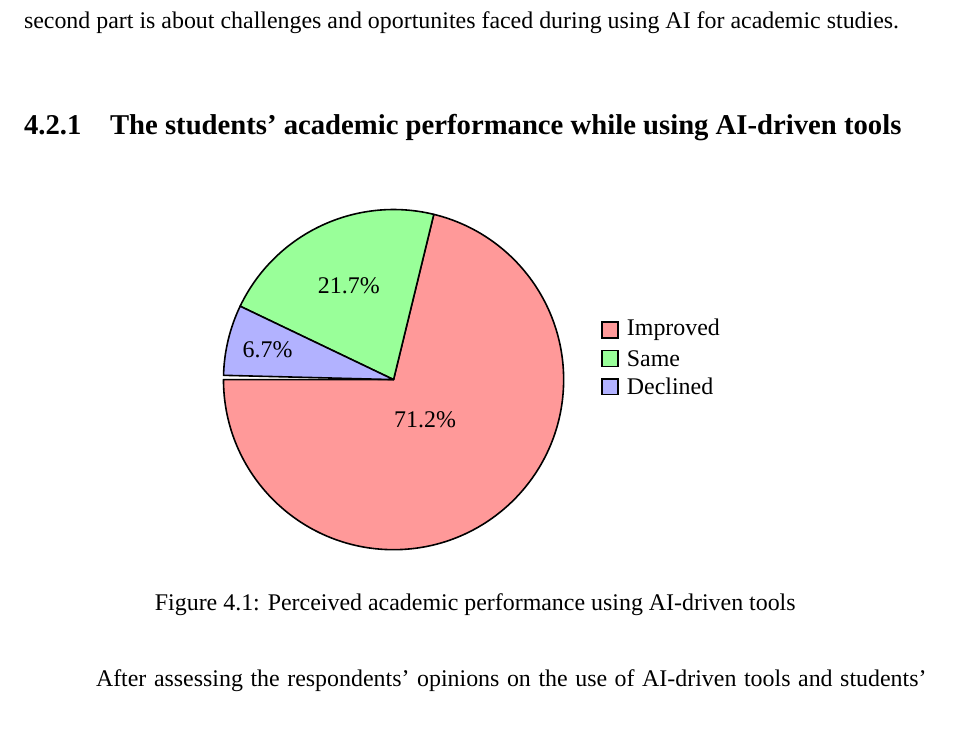
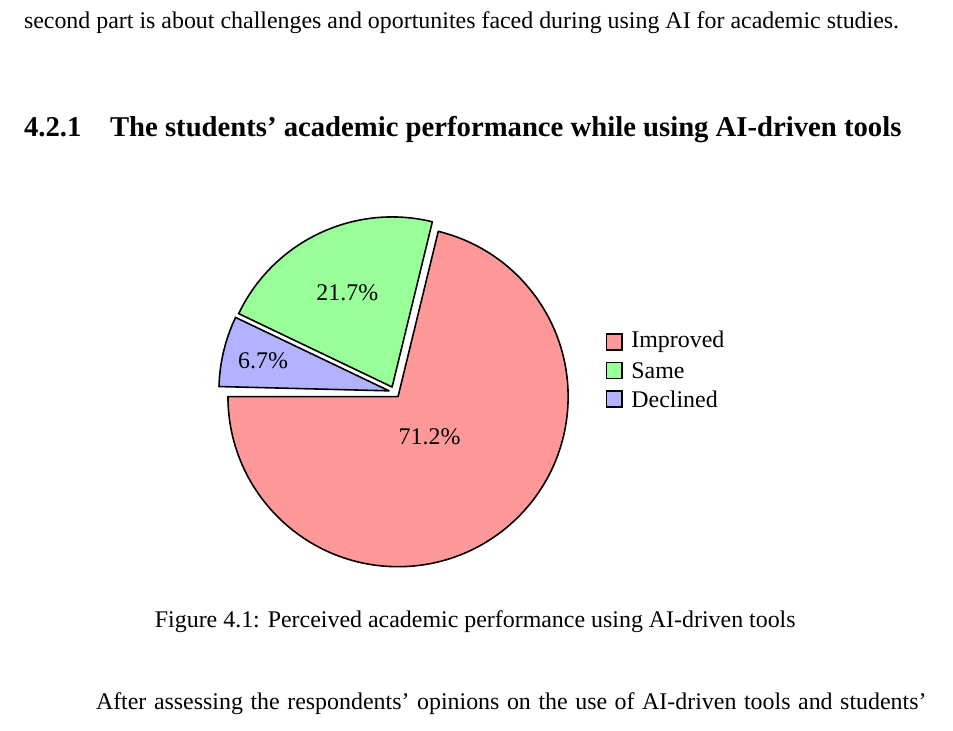
Before and after one commit to Abdogouhmad/Harnessing_Ai_For_Education, a LaTeX thesis (src/main.tex, which reads src/chap4/chapter4.tex): part of page 30 of 42, cut so that both start at the same text. Compiled offline with XeLaTeX; a missing font is replaced by an installed copy or a similar font.

Commit message:
New Improvement to the code base 🚀

```diff
--- a/src/chap4/chapter4.tex
+++ b/src/chap4/chapter4.tex
@@ -25,7 +25,7 @@ part is about challenges and oportunites faced during using AI for academic stud
 \begin{figure}[h]
 	\centering
 	\begin{tikzpicture}
-		\pie [rotate = 180, text=legend, color = {red!40, green!40, blue!30}]
+		\pie [rotate = 180, explode = 0.1, text=legend, color = {red!40, green!40, blue!30}]
 		{71.2/ Improved,
 			21.7/ Same,
 			6.7/ Declined }
```
Also changed, not shown: src/AbderrahmanGouhmad.pdf.
